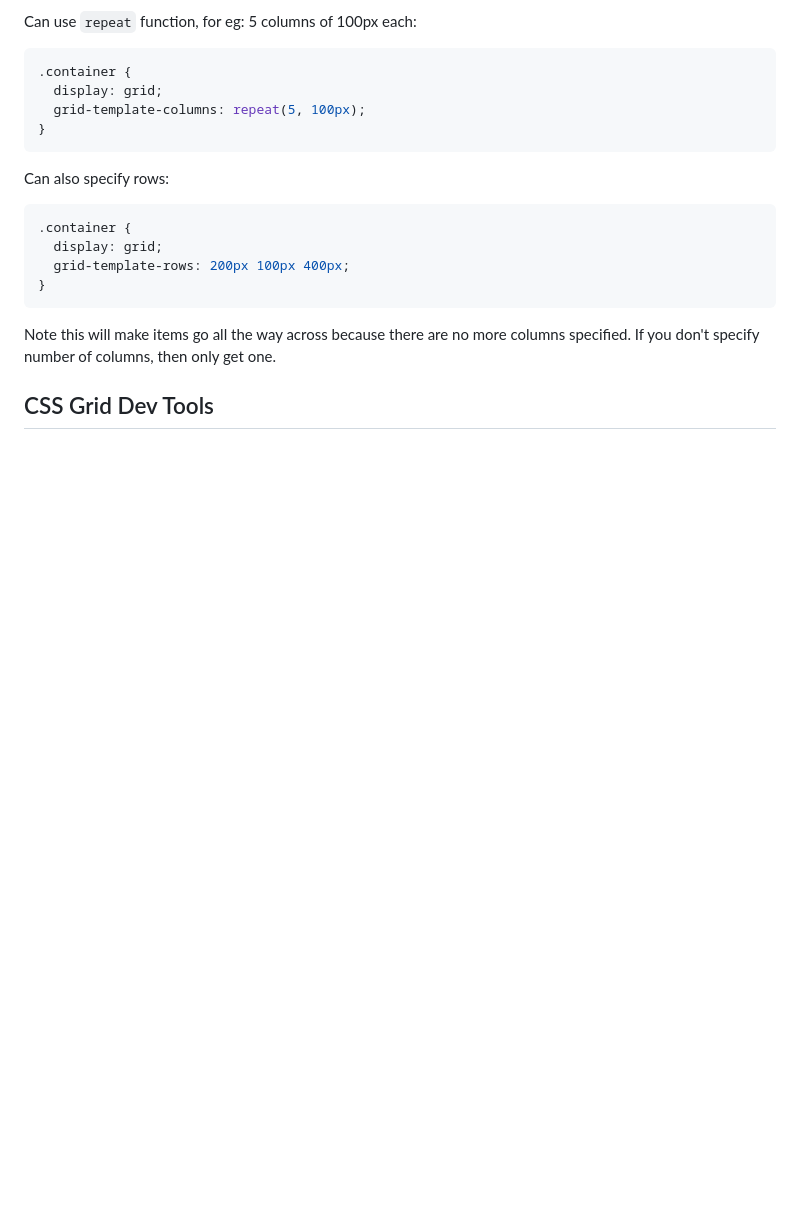
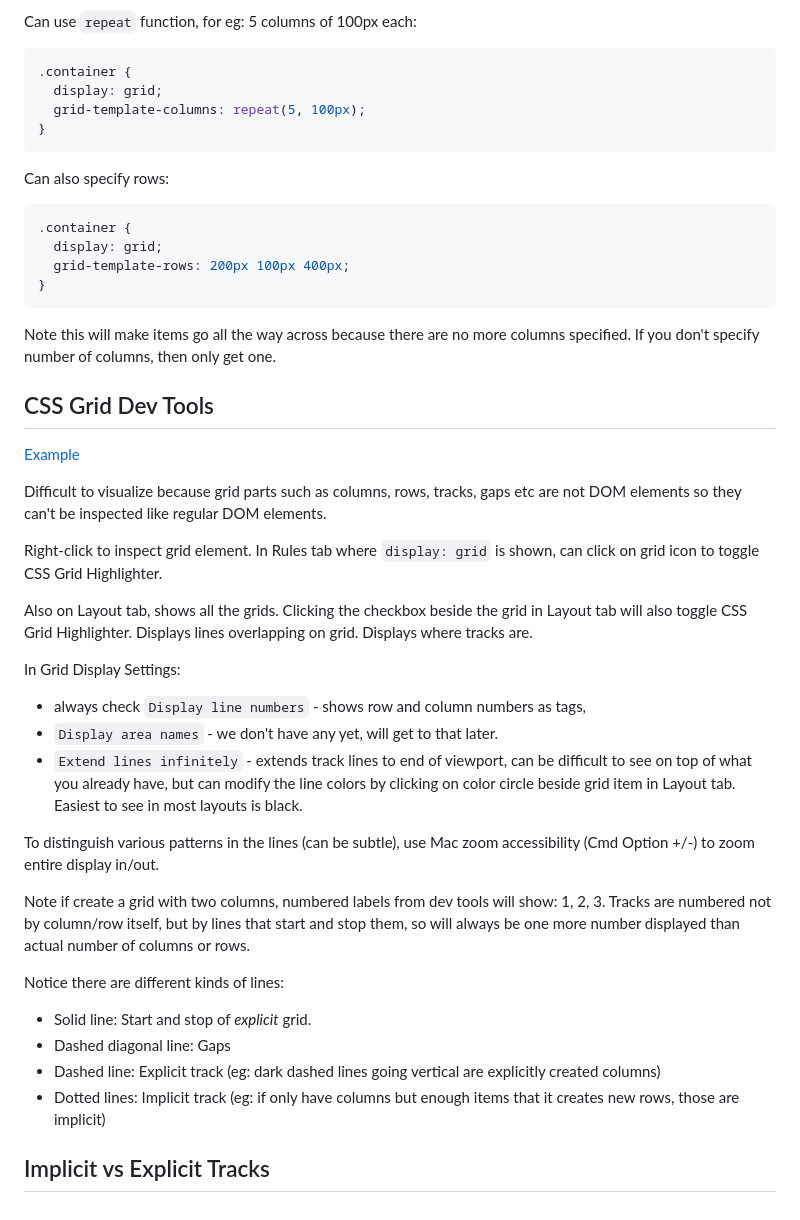
Before and after one commit to danielabar/cssgrid-course, a Markdown page: README.md, the part around the change printed below. Rendered like a GitHub page; blank space fills up the shorter version.

Commit message:
css grid dev tools

```diff
--- a/README.md
+++ b/README.md
@@ -112,3 +113,30 @@ Can also specify rows:
 Note this will make items go all the way across because there are no more columns specified. If you don't specify number of columns, then only get one.
 
 ## CSS Grid Dev Tools
+
+[Example](04%20-%20CSS%20Grid%20Dev%20Tools/dev-tools-START.html)
+
+Difficult to visualize because grid parts such as columns, rows, tracks, gaps etc are not DOM elements so they can't be inspected like regular DOM elements.
+
+Right-click to inspect grid element. In Rules tab where `display: grid` is shown, can click on grid icon to toggle CSS Grid Highlighter.
+
+Also on Layout tab, shows all the grids. Clicking the checkbox beside the grid in Layout tab will also toggle CSS Grid Highlighter.
+Displays lines overlapping on grid. Displays where tracks are.
+
+In Grid Display Settings:
+- always check `Display line numbers` - shows row and column numbers as tags,
+- `Display area names` - we don't have any yet, will get to that later.
+- `Extend lines infinitely` - extends track lines to end of viewport, can be difficult to see on top of what you already have, but can modify the line colors by clicking on color circle beside grid item in Layout tab. Easiest to see in most layouts is black.
+
+To distinguish various patterns in the lines (can be subtle), use Mac zoom accessibility (Cmd Option +/-) to zoom entire display in/out.
+
+Note if create a grid with two columns, numbered labels from dev tools will show: 1, 2, 3. Tracks are numbered not by column/row itself, but by lines that start and stop them, so will always be one more number displayed than actual number of columns or rows.
+
+Notice there are different kinds of lines:
+
+- Solid line: Start and stop of *explicit* grid.
+- Dashed diagonal line: Gaps
+- Dashed line: Explicit track (eg: dark dashed lines going vertical are explicitly created columns)
+- Dotted lines: Implicit track (eg: if only have columns but enough items that it creates new rows, those are implicit)
+
+## Implicit vs Explicit Tracks
```
Also changed, not shown: other parts of README.md (+1 -0 lines), 04 - CSS Grid Dev Tools/Line Meanings.png (added), 2 other files.
